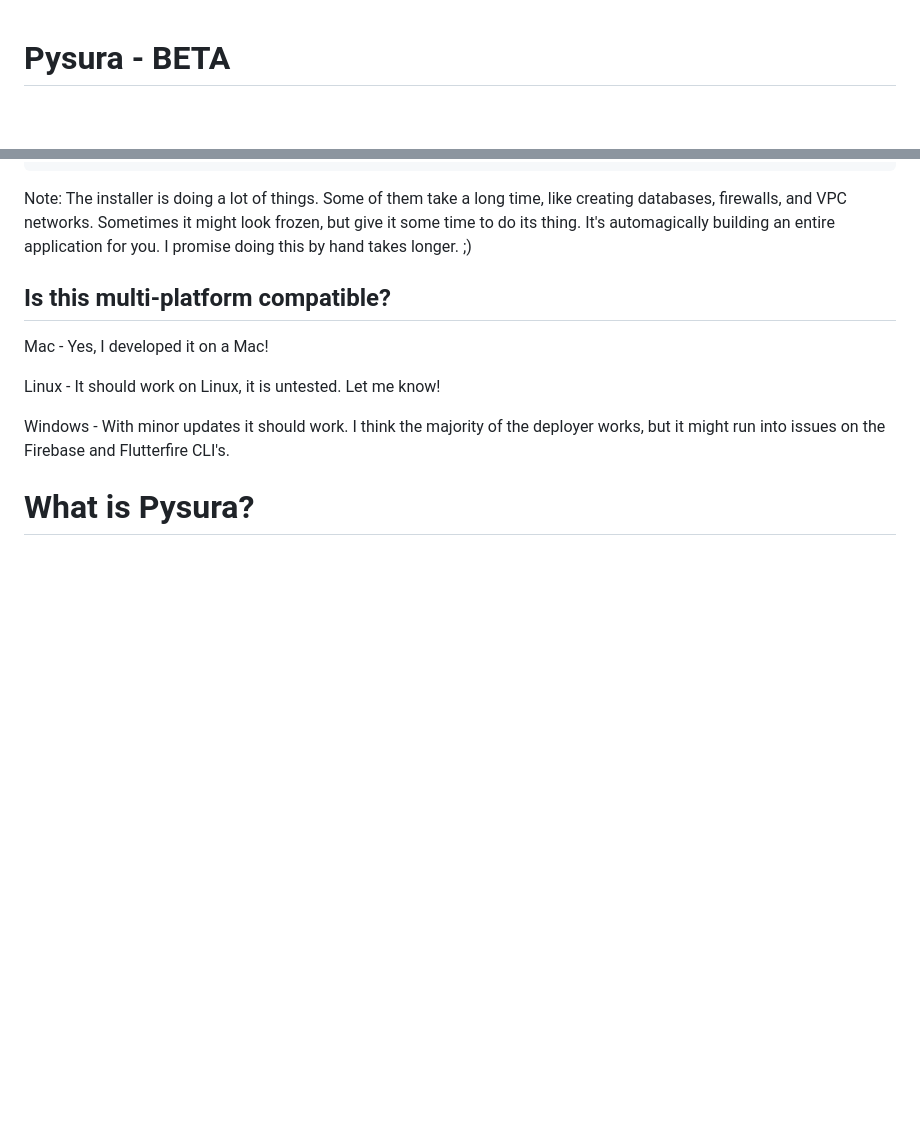
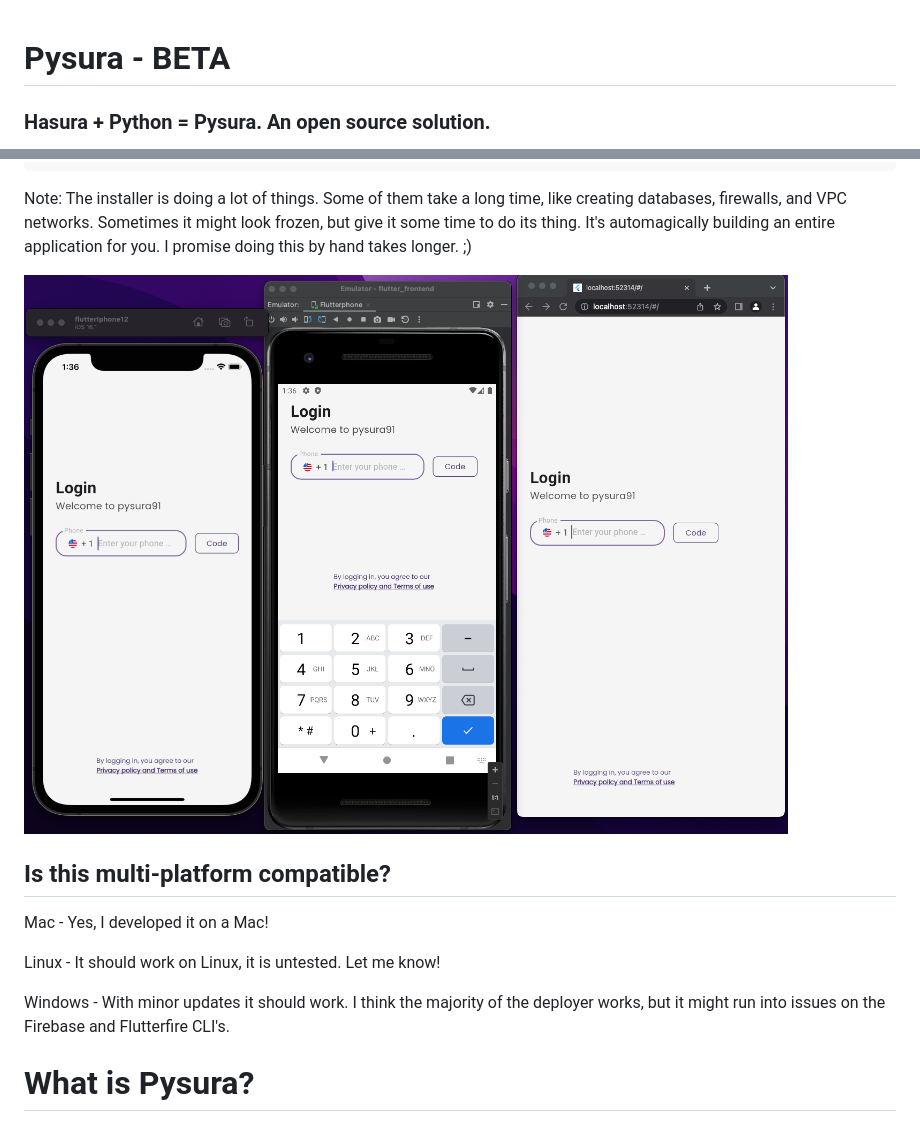
Before and after one commit to tristengoodz/pysura, a Markdown page: README.md, 2 parts joined by grey strips. Rendered like a GitHub page; pictures changed too: images/pysura_deployed.png (added); blank space fills up the shorter version.

```diff
--- a/README.md
+++ b/README.md
@@ -1,2 +1,3 @@
 # Pysura - BETA
+### Hasura + Python = Pysura. An open source solution.
 
@@ -31,6 +35,8 @@ Please choose a provider: [google,]: google
 Note: The installer is doing a lot of things. Some of them take a long time, like creating databases, firewalls, and VPC
 networks. Sometimes it might look frozen, but give it some time to do its thing. It's automagically building an entire
 application for you. I promise doing this by hand takes longer. ;)
+
+![img.png](images/pysura_deployed.png)
 
 ## Is this multi-platform compatible?
 
```
Also changed, not shown: other parts of README.md (+4 -1 lines), 11 other files.
